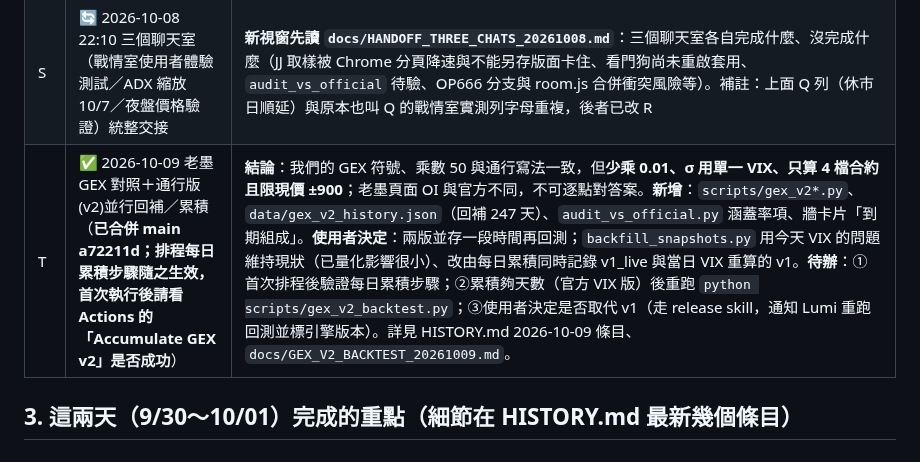
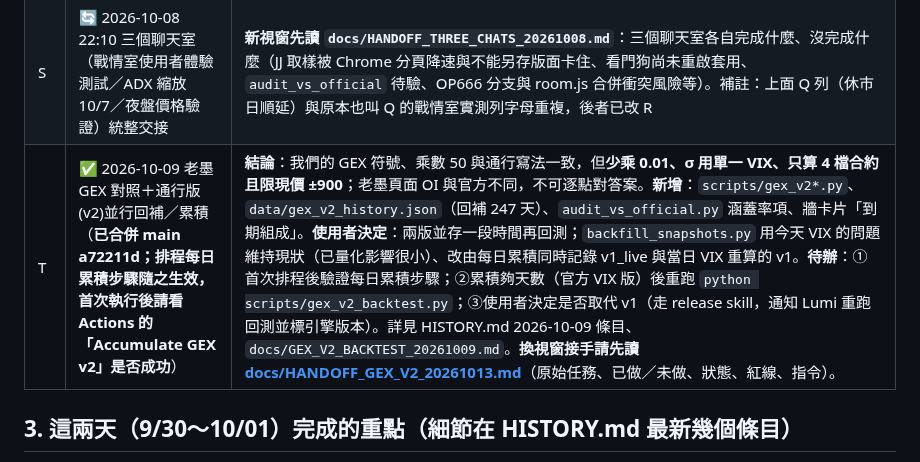
Before and after one commit to bluebirdfinder/TXO-GEX-Dashboard, a Markdown page: HANDOFF.md, the part around the change. Rendered like a GitHub page.

```diff
--- a/HANDOFF.md
+++ b/HANDOFF.md
@@ -51,7 +51,7 @@
 | R | 🔴→✅ 2026-10-08 富邦 Books／Trades 凍結 10 小時事件與看門狗（**使用者同意加；是否已推送、服務是否已重啟看 git log 與服務啟動時間**） | **事件**：10/07 22:52:41 起富邦 futopt WebSocket 死掉（日誌 22:53:09 `'NoneType' object has no attribute 'sock'`→「goodbye」，沒觸發 disconnect 事件所以 `_futopt_connected` 仍為 True、不會重連；08:30 盤前 relogin 也沒重新訂閱），到 10/08 09:12 手動重啟服務為止，委託簿與逐筆成交完全沒更新（現價 REST 報價不受影響）。**這段時間的 CVD／大戶散戶動能與 `~/.txo_momentum_1m` 記錄無效，不可用來比對 JJ**。另外本機連 api.fugle.tw 的 REST 報價常出現 SSLError（網路間歇問題）。**修法**：`fubon_api_provider.py` 記錄最近一次收到 futopt 訊息時間；`futopt_watchdog()`（隨動能記錄執行緒每 15 秒檢查）在交易時段（日盤 08:45～13:45、夜盤 15:00～隔日 05:00、週一～五）內超過 180 秒沒訊息就關舊連線、重連並重新訂閱全部頻道，冷卻 300 秒；`/api/momentum` 回傳 `feed_age_sec`，戰情室動能副圖在交易時段內超過 180 秒沒更新時顯示「⚠️ 富邦委託簿／成交資料已 N 分鐘沒更新（凍結中）」。已用模擬測試驗證判斷邏輯，**尚未在真實斷線情況測過**。 |
 | Q | ✅ 2026-10-08 休市日順延結算修正（週五選 10/09→10/12）（**使用者同意修；是否已推送看 git log**） | **起因**：證交所公告 10/09（週五）國慶補假休市，期交所週五選 `202610F2` 結算日順延到 **10/12（週一）**。引擎原本①`classify_txo_contract_buckets()` 用「結算日是不是週三／週五」分週選種類，結算日在週一的 F2 兩邊都不符，整檔被丟掉，fri bucket 變成 F3（10/16）；②到期天數用「下一個週五」算（10/09），與真實結算日不符 → 休市週週五選的合約與 T 都錯。**修法**：週選種類改看合約代碼的 W／F 字母（無字母才退回結算日星期）；新增 `bucket_expiry_dates()`／`days_from_expiries()`，到期天數直接用合約資料裡的真實結算日 13:30 的小數天（沒有合約的 bucket 才退回星期規則）；`calculate_true_gex_profile()` 新增選用參數 `days_w2`（用真實 W2 結算日）；日盤收盤值與 `backfill_snapshots.py` 一併改用。**驗證**：用 10/07 OI 檢查分類與天數——10/07 10:00 w1=W1(0.15 天)、fri=F2(5.15)；10/08 09:00 w1=W2(6.19)、fri=F2(4.19)；10/12 10:00 fri=F2(0.15)、14:00 起切 F3(3.98)；本機完整跑引擎無錯誤。**之後遇其他連假（春節、中秋等）同理自動適用**，但尚未對歷史連假逐一回測。 |
 | S | 🔄 2026-10-08 22:10 三個聊天室（戰情室使用者體驗測試／ADX 縮放 10/7／夜盤價格驗證）統整交接 | **新視窗先讀 `docs/HANDOFF_THREE_CHATS_20261008.md`**：三個聊天室各自完成什麼、沒完成什麼（JJ 取樣被 Chrome 分頁降速與不能另存版面卡住、看門狗尚未重啟套用、`audit_vs_official` 待驗、OP666 分支與 room.js 合併衝突風險等）。補註：上面 Q 列（休市日順延）與原本也叫 Q 的戰情室實測列字母重複，後者已改 R |
-| T | ✅ 2026-10-09 老墨 GEX 對照＋通行版(v2)並行回補／累積（**已合併 main a72211d；排程每日累積步驟隨之生效，首次執行後請看 Actions 的「Accumulate GEX v2」是否成功**） | **結論**：我們的 GEX 符號、乘數 50 與通行寫法一致，但**少乘 0.01、σ 用單一 VIX、只算 4 檔合約且限現價 ±900**；老墨頁面 OI 與官方不同，不可逐點對答案。**新增**：`scripts/gex_v2*.py`、`data/gex_v2_history.json`（回補 247 天）、`audit_vs_official.py` 涵蓋率項、牆卡片「到期組成」。**使用者決定**：兩版並存一段時間再回測；`backfill_snapshots.py` 用今天 VIX 的問題維持現狀（已量化影響很小）、改由每日累積同時記錄 v1_live 與當日 VIX 重算的 v1。**待辦**：①首次排程後驗證每日累積步驟；②累積夠天數（官方 VIX 版）後重跑 `python scripts/gex_v2_backtest.py`；③使用者決定是否取代 v1（走 release skill，通知 Lumi 重跑回測並標引擎版本）。詳見 HISTORY.md 2026-10-09 條目、`docs/GEX_V2_BACKTEST_20261009.md`。 |
+| T | ✅ 2026-10-09 老墨 GEX 對照＋通行版(v2)並行回補／累積（**已合併 main a72211d；排程每日累積步驟隨之生效，首次執行後請看 Actions 的「Accumulate GEX v2」是否成功**） | **結論**：我們的 GEX 符號、乘數 50 與通行寫法一致，但**少乘 0.01、σ 用單一 VIX、只算 4 檔合約且限現價 ±900**；老墨頁面 OI 與官方不同，不可逐點對答案。**新增**：`scripts/gex_v2*.py`、`data/gex_v2_history.json`（回補 247 天）、`audit_vs_official.py` 涵蓋率項、牆卡片「到期組成」。**使用者決定**：兩版並存一段時間再回測；`backfill_snapshots.py` 用今天 VIX 的問題維持現狀（已量化影響很小）、改由每日累積同時記錄 v1_live 與當日 VIX 重算的 v1。**待辦**：①首次排程後驗證每日累積步驟；②累積夠天數（官方 VIX 版）後重跑 `python scripts/gex_v2_backtest.py`；③使用者決定是否取代 v1（走 release skill，通知 Lumi 重跑回測並標引擎版本）。詳見 HISTORY.md 2026-10-09 條目、`docs/GEX_V2_BACKTEST_20261009.md`。**換視窗接手請先讀 [docs/HANDOFF_GEX_V2_20261013.md](docs/HANDOFF_GEX_V2_20261013.md)**（原始任務、已做／未做、狀態、紅線、指令）。 |
 
 ## 3. 這兩天（9/30～10/01）完成的重點（細節在 HISTORY.md 最新幾個條目）
 
```
Also changed, not shown: docs/HANDOFF_GEX_V2_20261013.md (added, +79 -0 lines).
